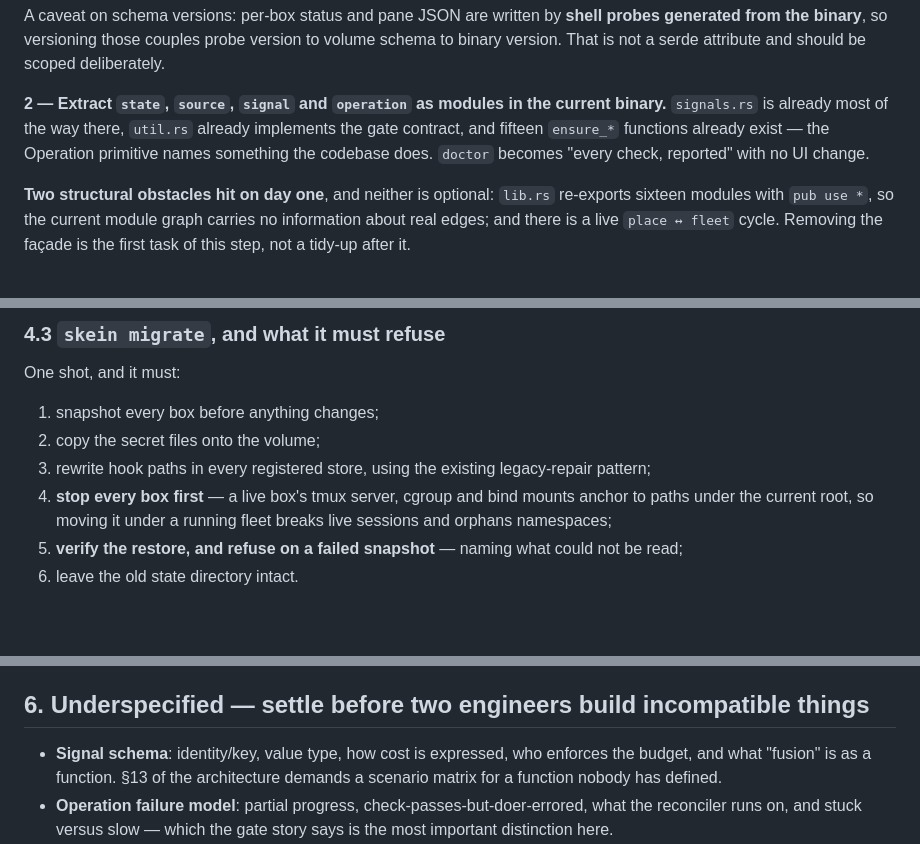
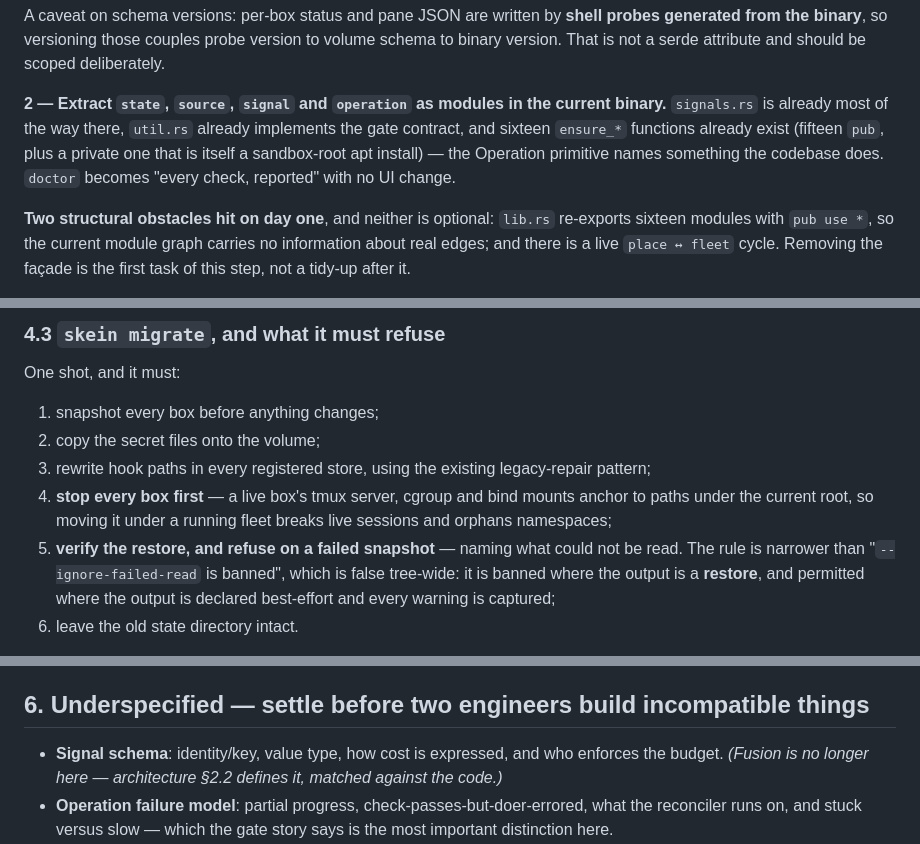
Before and after one commit to prateekreddy/skein, a Markdown page: docs/delivery.md, 3 parts joined by grey strips. Drawn GitHub-style; blank space fills up the shorter version.

```diff
--- a/docs/delivery.md
+++ b/docs/delivery.md
@@ -58,7 +59,8 @@ not a serde attribute and should be scoped deliberately.
 
 **2 — Extract `state`, `source`, `signal` and `operation` as modules in the current binary.**
 `signals.rs` is already most of the way there, `util.rs` already implements the gate contract, and
-fifteen `ensure_*` functions already exist — the Operation primitive names something the codebase
+sixteen `ensure_*` functions already exist (fifteen `pub`, plus a private one that is itself a
+sandbox-root apt install) — the Operation primitive names something the codebase
 does. `doctor` becomes "every check, reported" with no UI change.
 
 **Two structural obstacles hit on day one**, and neither is optional: `lib.rs` re-exports sixteen
@@ -152,7 +157,10 @@ One shot, and it must:
 3. rewrite hook paths in every registered store, using the existing legacy-repair pattern;
 4. **stop every box first** — a live box's tmux server, cgroup and bind mounts anchor to paths under
    the current root, so moving it under a running fleet breaks live sessions and orphans namespaces;
-5. **verify the restore, and refuse on a failed snapshot** — naming what could not be read;
+5. **verify the restore, and refuse on a failed snapshot** — naming what could not be read. The rule
+   is narrower than "`--ignore-failed-read` is banned", which is false tree-wide: it is banned where
+   the output is a **restore**, and permitted where the output is declared best-effort and every
+   warning is captured;
 6. leave the old state directory intact.
 
 An earlier draft said "refuse when any box has unpushed commits **or a dirty tree**". Every actively
@@ -244,9 +257,8 @@ skipped-files report.
 
 ## 6. Underspecified — settle before two engineers build incompatible things
 
-- **Signal schema**: identity/key, value type, how cost is expressed, who enforces the budget, and
-  what "fusion" is as a function. §13 of the architecture demands a scenario matrix for a function
-  nobody has defined.
+- **Signal schema**: identity/key, value type, how cost is expressed, and who enforces the
+  budget. *(Fusion is no longer here — architecture §2.2 defines it, matched against the code.)*
 - **Operation failure model**: partial progress, check-passes-but-doer-errored, what the reconciler
   runs on, and stuck versus slow — which the gate story says is the most important distinction here.
 - **The component list versus the surface**: eight components against ~155 elements. Missing at
```
Also changed, not shown: other parts of docs/delivery.md (+18 -9 lines).
